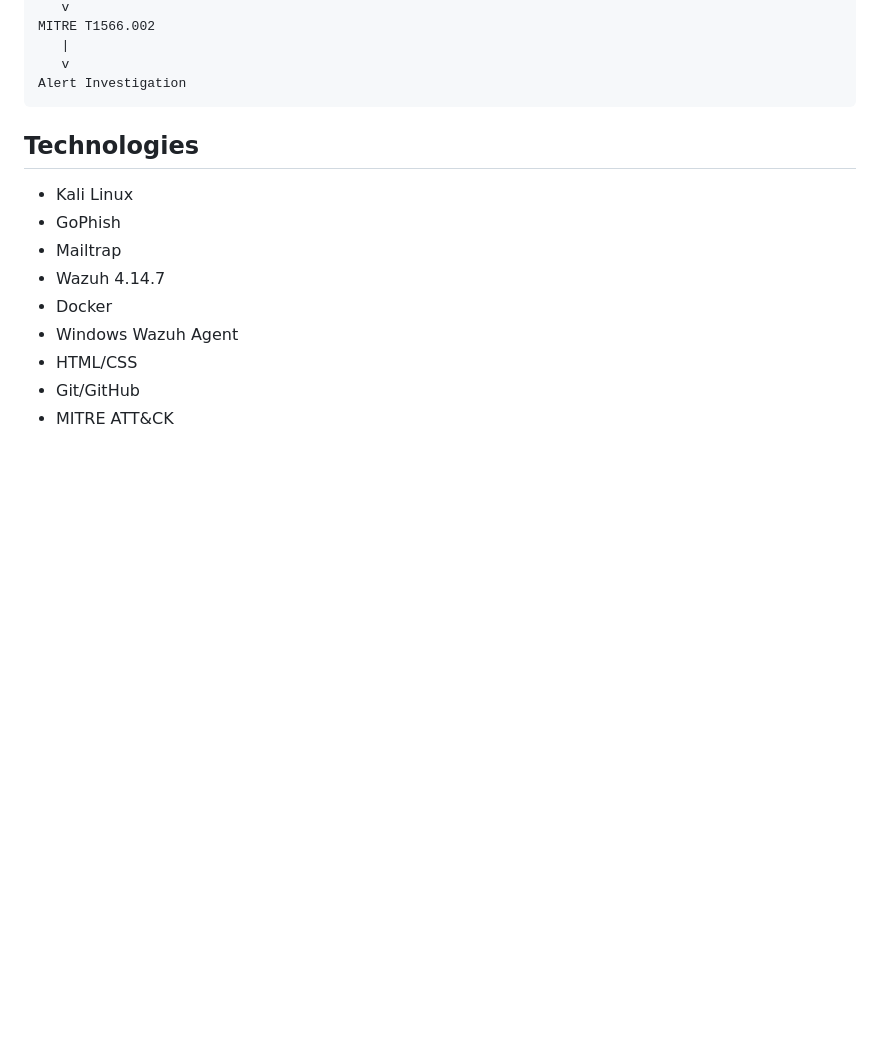
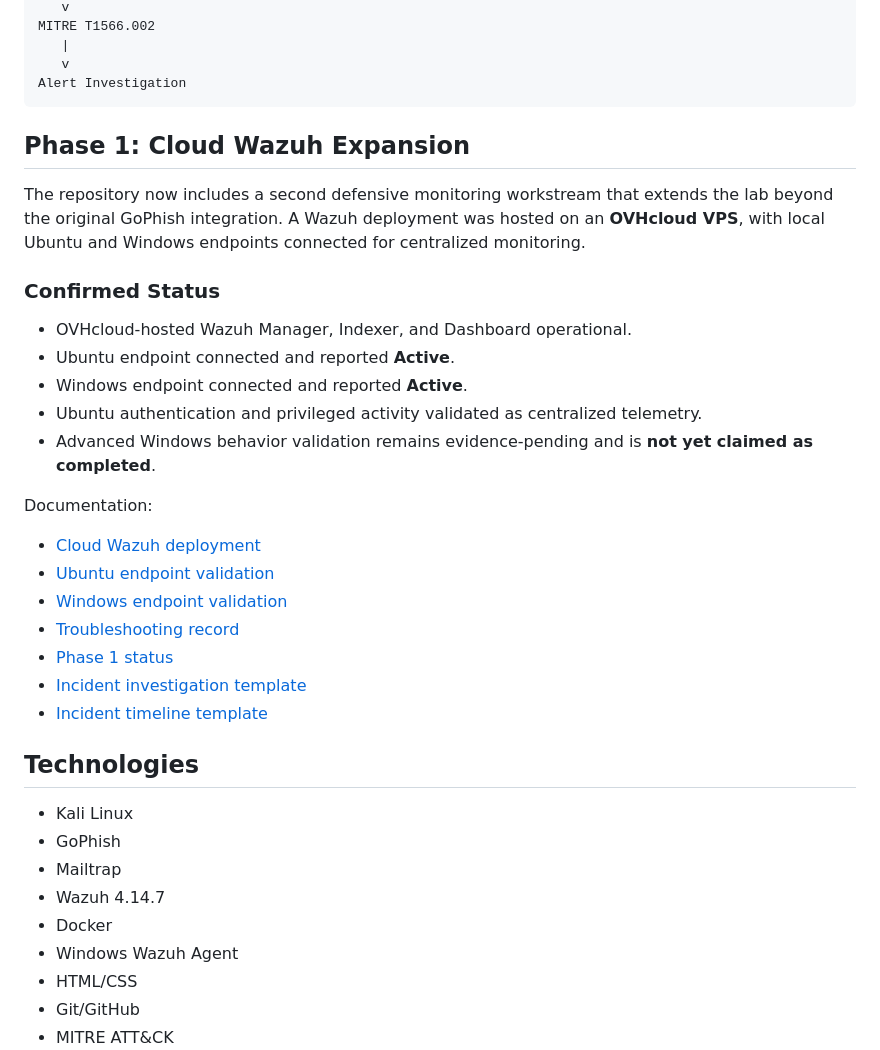
Before and after one commit to Arya071/phishing-simulation-siem-lab, a Markdown page: README.md, the part around the change. Rendered like a GitHub page; blank space fills up the shorter version.

Commit message:
docs: add cloud Wazuh Phase 1 status to README

````diff
--- a/README.md
+++ b/README.md
@@ -55,6 +55,29 @@ MITRE T1566.002
    v
 Alert Investigation
 ```
+
+
+## Phase 1: Cloud Wazuh Expansion
+
+The repository now includes a second defensive monitoring workstream that extends the lab beyond the original GoPhish integration. A Wazuh deployment was hosted on an **OVHcloud VPS**, with local Ubuntu and Windows endpoints connected for centralized monitoring.
+
+### Confirmed Status
+
+- OVHcloud-hosted Wazuh Manager, Indexer, and Dashboard operational.
+- Ubuntu endpoint connected and reported **Active**.
+- Windows endpoint connected and reported **Active**.
+- Ubuntu authentication and privileged activity validated as centralized telemetry.
+- Advanced Windows behavior validation remains evidence-pending and is **not yet claimed as completed**.
+
+Documentation:
+
+- [Cloud Wazuh deployment](docs/cloud-wazuh-deployment.md)
+- [Ubuntu endpoint validation](docs/ubuntu-endpoint-validation.md)
+- [Windows endpoint validation](docs/windows-endpoint-validation.md)
+- [Troubleshooting record](docs/wazuh-cloud-troubleshooting.md)
+- [Phase 1 status](docs/phase1-status.md)
+- [Incident investigation template](analysis/incident-investigation-template.md)
+- [Incident timeline template](analysis/incident-timeline-template.md)
 
 ## Technologies
 
````
